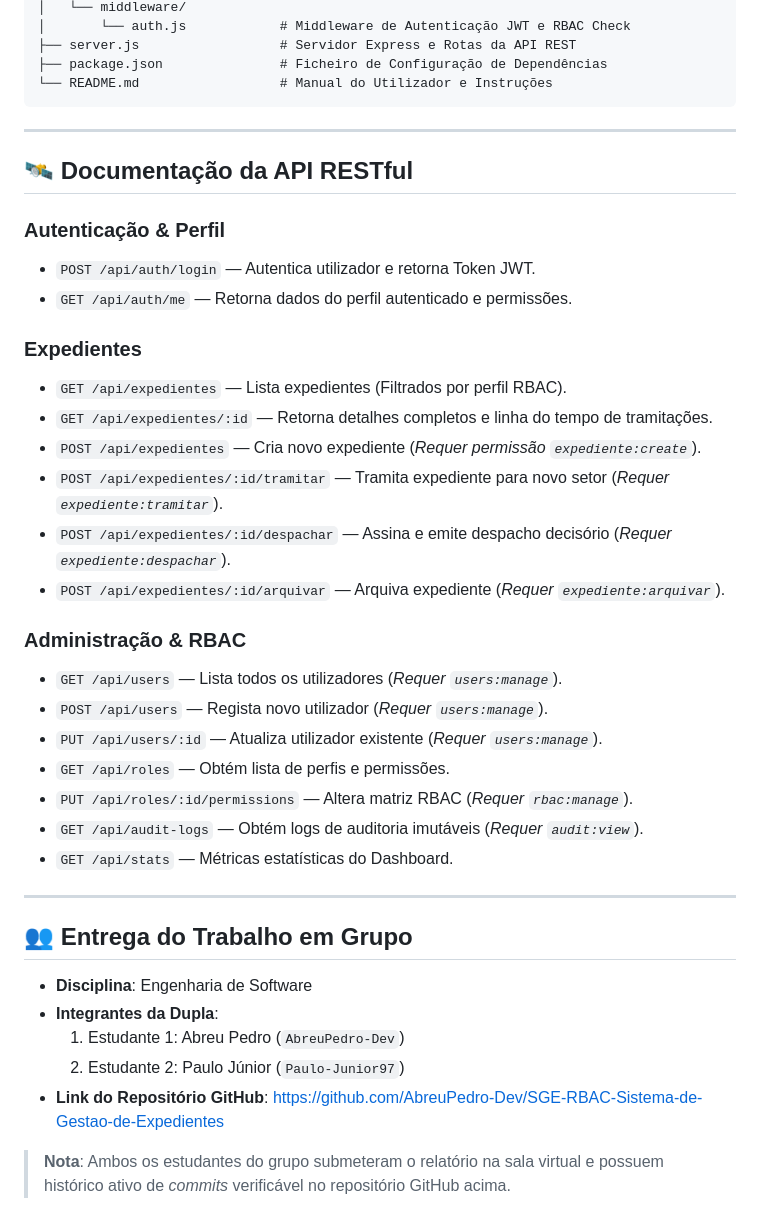
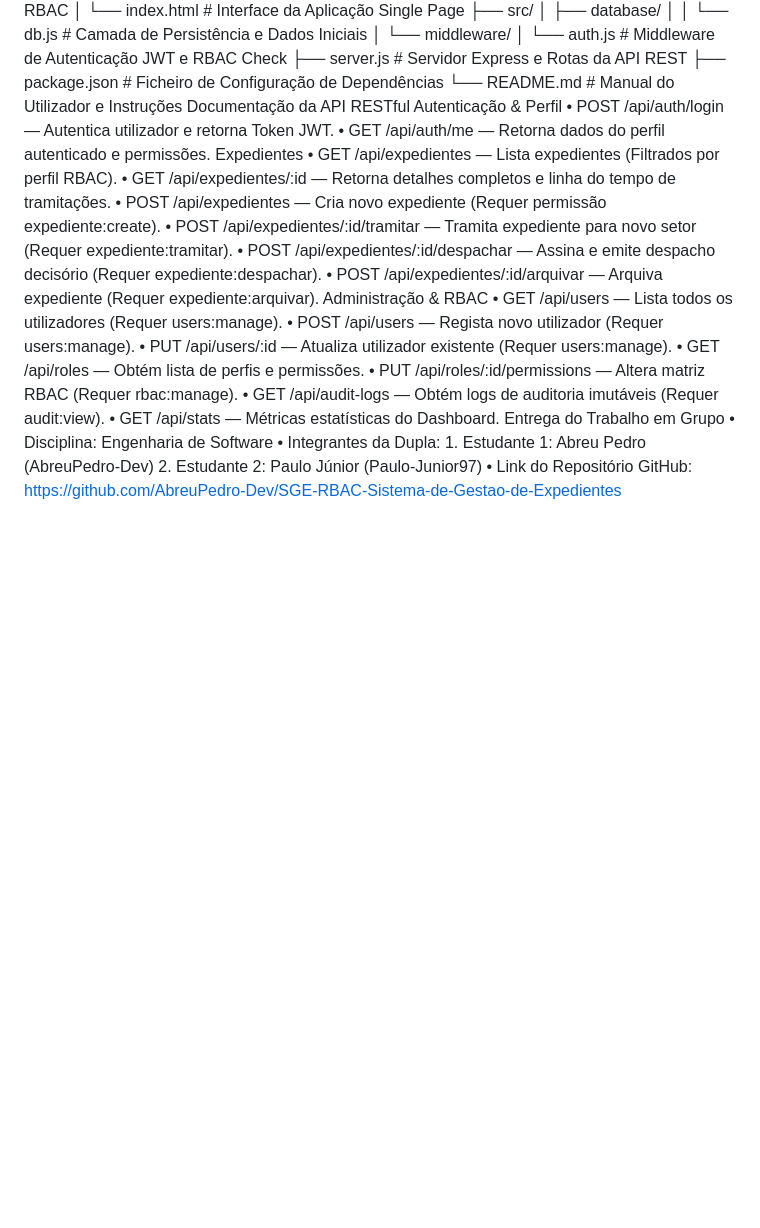
Before and after one commit to AbreuPedro-Dev/SGE-RBAC-Sistema-de-Gestao-de-Expedientes, a Markdown page: README.md, the part around one of its changes. Rendered like a GitHub page; blank space fills up the shorter version.

````diff
--- a/README.md
+++ b/README.md
@@ -126,44 +77,28 @@ SGE-RBAC/
 ├── server.js                  # Servidor Express e Rotas da API REST
 ├── package.json               # Ficheiro de Configuração de Dependências
 └── README.md                  # Manual do Utilizador e Instruções
-```
-
----
-
-## 🛰️ Documentação da API RESTful
-
-### Autenticação & Perfil
-
-- `POST /api/auth/login` — Autentica utilizador e retorna Token JWT.
-- `GET /api/auth/me` — Retorna dados do perfil autenticado e permissões.
-
-### Expedientes
-
-- `GET /api/expedientes` — Lista expedientes (Filtrados por perfil RBAC).
-- `GET /api/expedientes/:id` — Retorna detalhes completos e linha do tempo de tramitações.
-- `POST /api/expedientes` — Cria novo expediente (*Requer permissão `expediente:create`*).
-- `POST /api/expedientes/:id/tramitar` — Tramita expediente para novo setor (*Requer `expediente:tramitar`*).
-- `POST /api/expedientes/:id/despachar` — Assina e emite despacho decisório (*Requer `expediente:despachar`*).
-- `POST /api/expedientes/:id/arquivar` — Arquiva expediente (*Requer `expediente:arquivar`*).
-
-### Administração & RBAC
-
-- `GET /api/users` — Lista todos os utilizadores (*Requer `users:manage`*).
-- `POST /api/users` — Regista novo utilizador (*Requer `users:manage`*).
-- `PUT /api/users/:id` — Atualiza utilizador existente (*Requer `users:manage`*).
-- `GET /api/roles` — Obtém lista de perfis e permissões.
-- `PUT /api/roles/:id/permissions` — Altera matriz RBAC (*Requer `rbac:manage`*).
-- `GET /api/audit-logs` — Obtém logs de auditoria imutáveis (*Requer `audit:view`*).
-- `GET /api/stats` — Métricas estatísticas do Dashboard.
-
----
-
-## 👥 Entrega do Trabalho em Grupo
-
-- **Disciplina**: Engenharia de Software
-- **Integrantes da Dupla**:
-  1. Estudante 1: Abreu Pedro (`AbreuPedro-Dev`)
-  2. Estudante 2: Paulo Júnior (`Paulo-Junior97`)
-- **Link do Repositório GitHub**: [https://github.com/AbreuPedro-Dev/SGE-RBAC-Sistema-de-Gestao-de-Expedientes](https://github.com/AbreuPedro-Dev/SGE-RBAC-Sistema-de-Gestao-de-Expedientes)
-
-> **Nota**: Ambos os estudantes do grupo submeteram o relatório na sala virtual e possuem histórico ativo de *commits* verificável no repositório GitHub acima.
+Documentação da API RESTful
+Autenticação & Perfil
+    • POST /api/auth/login — Autentica utilizador e retorna Token JWT.
+    • GET /api/auth/me — Retorna dados do perfil autenticado e permissões.
+Expedientes
+    • GET /api/expedientes — Lista expedientes (Filtrados por perfil RBAC).
+    • GET /api/expedientes/:id — Retorna detalhes completos e linha do tempo de tramitações.
+    • POST /api/expedientes — Cria novo expediente (Requer permissão expediente:create).
+    • POST /api/expedientes/:id/tramitar — Tramita expediente para novo setor (Requer expediente:tramitar).
+    • POST /api/expedientes/:id/despachar — Assina e emite despacho decisório (Requer expediente:despachar).
+    • POST /api/expedientes/:id/arquivar — Arquiva expediente (Requer expediente:arquivar).
+Administração & RBAC
+    • GET /api/users — Lista todos os utilizadores (Requer users:manage).
+    • POST /api/users — Regista novo utilizador (Requer users:manage).
+    • PUT /api/users/:id — Atualiza utilizador existente (Requer users:manage).
+    • GET /api/roles — Obtém lista de perfis e permissões.
+    • PUT /api/roles/:id/permissions — Altera matriz RBAC (Requer rbac:manage).
+    • GET /api/audit-logs — Obtém logs de auditoria imutáveis (Requer audit:view).
+    • GET /api/stats — Métricas estatísticas do Dashboard.
+Entrega do Trabalho em Grupo
+    • Disciplina: Engenharia de Software
+    • Integrantes da Dupla:
+        1. Estudante 1: Abreu Pedro (AbreuPedro-Dev)
+        2. Estudante 2: Paulo Júnior (Paulo-Junior97)
+    • Link do Repositório GitHub: https://github.com/AbreuPedro-Dev/SGE-RBAC-Sistema-de-Gestao-de-Expedientes
````
Also changed, not shown: other parts of README.md (+56 -105 lines).
